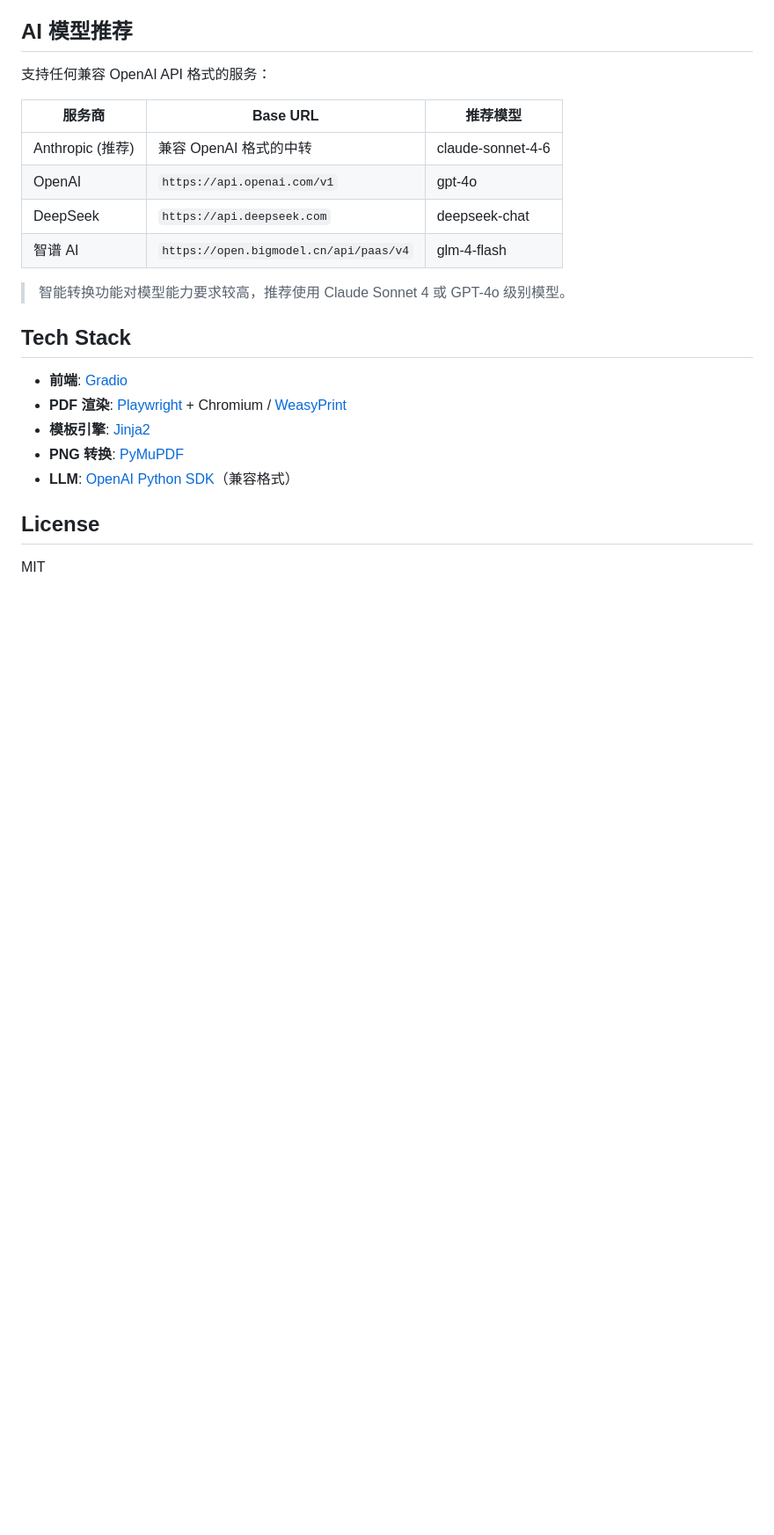
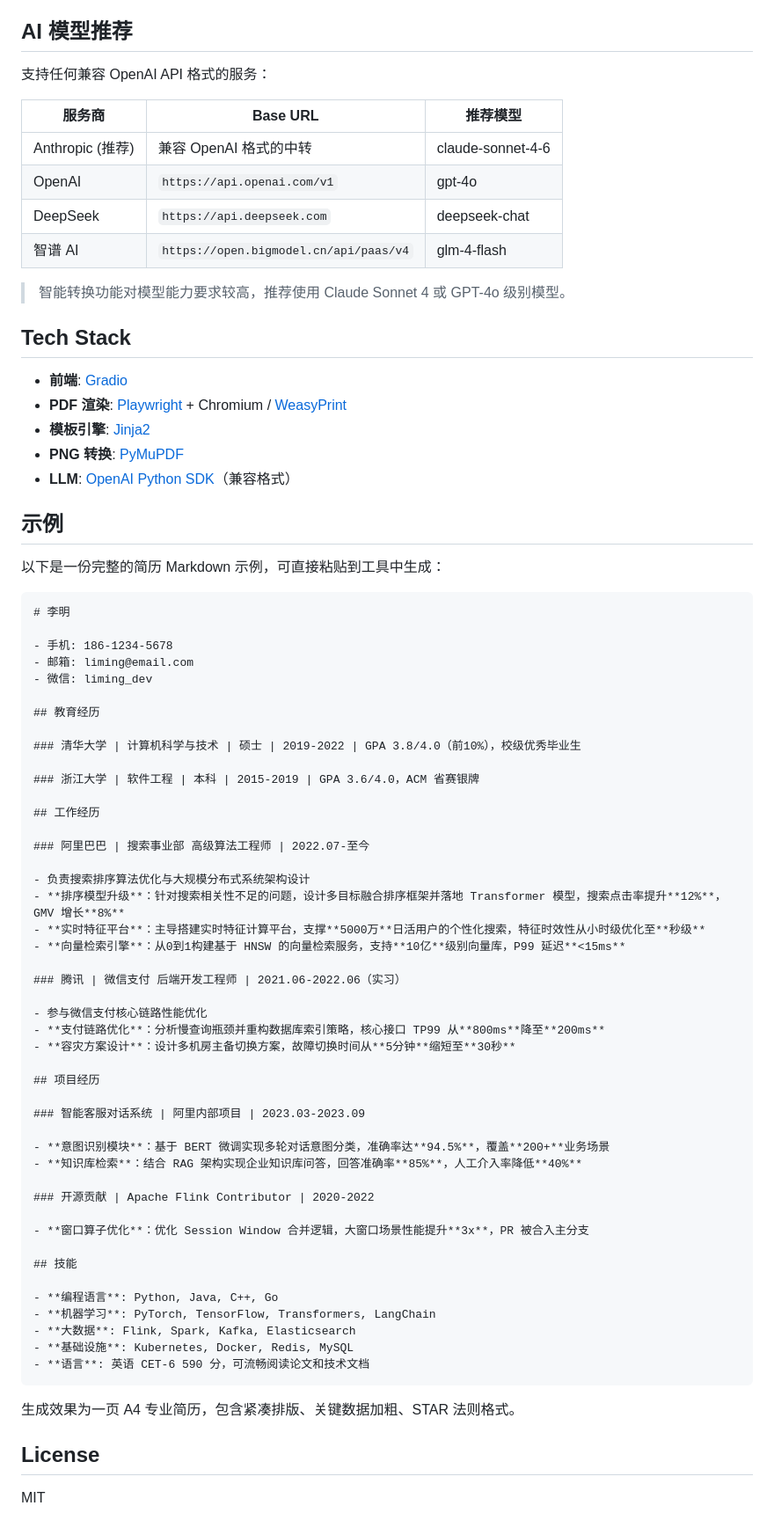
Before and after one commit to ShawnJoeng/md2resume, a Markdown page: README.md, the part around one of its changes. Shown at 88% size. GitHub-like rendering; blank space fills up the shorter version.

Commit message:
docs: add online demo link and sample resume case to README

````diff
--- a/README.md
+++ b/README.md
@@ -134,6 +133,60 @@ python app.py
 - **PNG 转换**: [PyMuPDF](https://pymupdf.readthedocs.io/)
 - **LLM**: [OpenAI Python SDK](https://github.com/openai/openai-python)（兼容格式）
 
+## 示例
+
+以下是一份完整的简历 Markdown 示例，可直接粘贴到工具中生成：
+
+```markdown
+# 李明
+
+- 手机: 186-1234-5678
+- 邮箱: liming@email.com
+- 微信: liming_dev
+
+## 教育经历
+
+### 清华大学 | 计算机科学与技术 | 硕士 | 2019-2022 | GPA 3.8/4.0（前10%），校级优秀毕业生
+
+### 浙江大学 | 软件工程 | 本科 | 2015-2019 | GPA 3.6/4.0，ACM 省赛银牌
+
+## 工作经历
+
+### 阿里巴巴 | 搜索事业部 高级算法工程师 | 2022.07-至今
+
+- 负责搜索排序算法优化与大规模分布式系统架构设计
+- **排序模型升级**：针对搜索相关性不足的问题，设计多目标融合排序框架并落地 Transformer 模型，搜索点击率提升**12%**，GMV 增长**8%**
+- **实时特征平台**：主导搭建实时特征计算平台，支撑**5000万**日活用户的个性化搜索，特征时效性从小时级优化至**秒级**
+- **向量检索引擎**：从0到1构建基于 HNSW 的向量检索服务，支持**10亿**级别向量库，P99 延迟**<15ms**
+
+### 腾讯 | 微信支付 后端开发工程师 | 2021.06-2022.06（实习）
+
+- 参与微信支付核心链路性能优化
+- **支付链路优化**：分析慢查询瓶颈并重构数据库索引策略，核心接口 TP99 从**800ms**降至**200ms**
+- **容灾方案设计**：设计多机房主备切换方案，故障切换时间从**5分钟**缩短至**30秒**
+
+## 项目经历
+
+### 智能客服对话系统 | 阿里内部项目 | 2023.03-2023.09
+
+- **意图识别模块**：基于 BERT 微调实现多轮对话意图分类，准确率达**94.5%**，覆盖**200+**业务场景
+- **知识库检索**：结合 RAG 架构实现企业知识库问答，回答准确率**85%**，人工介入率降低**40%**
+
+### 开源贡献 | Apache Flink Contributor | 2020-2022
+
+- **窗口算子优化**：优化 Session Window 合并逻辑，大窗口场景性能提升**3x**，PR 被合入主分支
+
+## 技能
+
+- **编程语言**: Python, Java, C++, Go
+- **机器学习**: PyTorch, TensorFlow, Transformers, LangChain
+- **大数据**: Flink, Spark, Kafka, Elasticsearch
+- **基础设施**: Kubernetes, Docker, Redis, MySQL
+- **语言**: 英语 CET-6 590 分，可流畅阅读论文和技术文档
+```
+
+生成效果为一页 A4 专业简历，包含紧凑排版、关键数据加粗、STAR 法则格式。
+
 ## License
 
 MIT
````
Also changed, not shown: other parts of README.md (+7 -8 lines).
